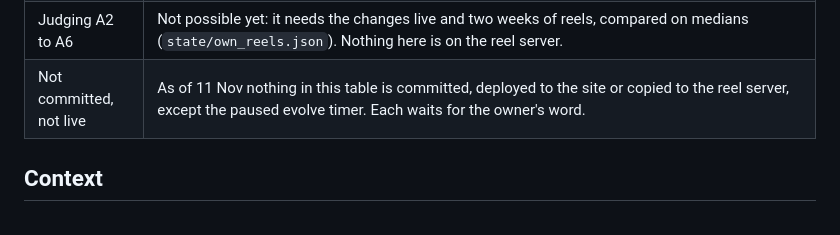
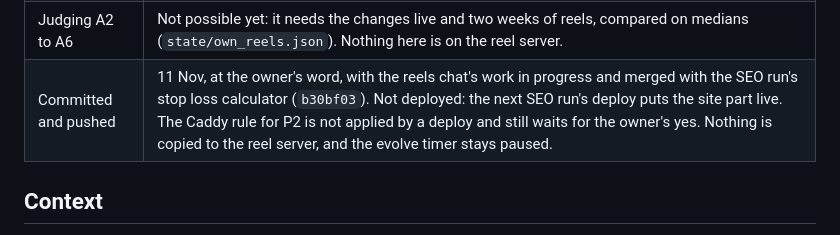
Before and after one commit to alfie0927/meme-street, a Markdown page: docs/REACH_PLAN.md, the part around the change. Drawn GitHub-style.

Commit message:
Reach plan: the Progress table says it is pushed, not yet deployed
Co-Authored-By: Claude Opus 5.5 <noreply@anthropic.com>

```diff
--- a/docs/REACH_PLAN.md
+++ b/docs/REACH_PLAN.md
@@ -35,7 +35,7 @@ Updated 11 Nov 2026. This file is the working copy of the plan: change this tabl
 | The portal build | Built 11 Nov, local only: `tools/portal_daily.html` and `tools/portal_build.py` make `growth/portals/` (the Daily as one file with thirty charts baked in, a zip of it, and an itch.io zip that frames `/embed/daily`). The check plays thirty scripted games against `game/daily.py` and finds the same cash, shares, return and grid, and no request leaves the file. The uploads are the owner's, with `growth/portals/README.md`. The itch.io frame needs P2 live first. |
 | The comparison pages | Built 11 Nov, local only: `game/vspages.py` serves `/vs` and six pages under `/vs/` (Investopedia Simulator, MarketWatch Virtual Stock Exchange, HowTheMarketWorks, Wall Street Survivor, TradingView paper trading, Wordle), in the sitemap and `/llms.txt`, with a Compare link in every lesson footer and a test in `tests/test_server.py`. Each page says what the other site is and when it is the better pick, dated November 2026. The facts on TradingView and HowTheMarketWorks come from their own pages; MarketWatch from 2021 copies; Investopedia and Wall Street Survivor from third-party write-ups only. The owner checks each page against the other site before it goes live. |
 | Judging A2 to A6 | Not possible yet: it needs the changes live and two weeks of reels, compared on medians (`state/own_reels.json`). Nothing here is on the reel server. |
-| Not committed, not live | As of 11 Nov nothing in this table is committed, deployed to the site or copied to the reel server, except the paused evolve timer. Each waits for the owner's word. |
+| Committed and pushed | 11 Nov, at the owner's word, with the reels chat's work in progress and merged with the SEO run's stop loss calculator (`b30bf03`). Not deployed: the next SEO run's deploy puts the site part live. The Caddy rule for P2 is not applied by a deploy and still waits for the owner's yes. Nothing is copied to the reel server, and the evolve timer stays paused. |
 
 ## Context
 
```
